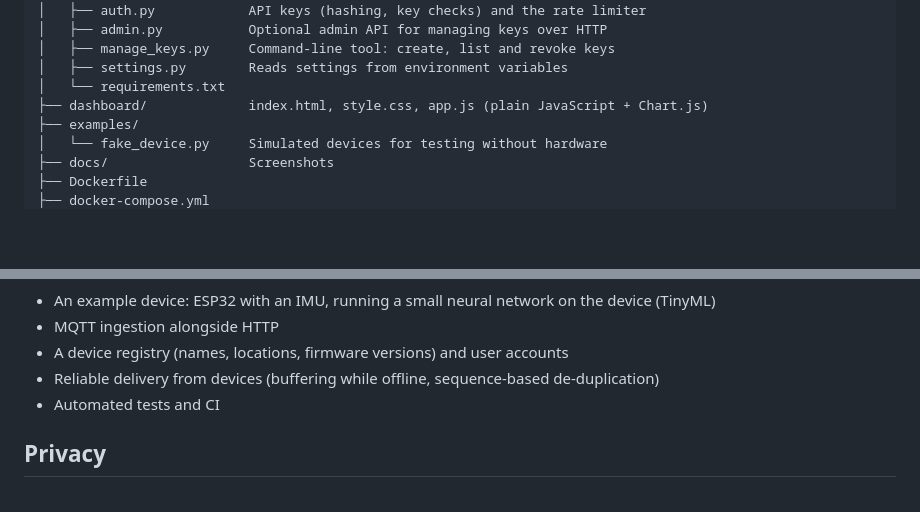
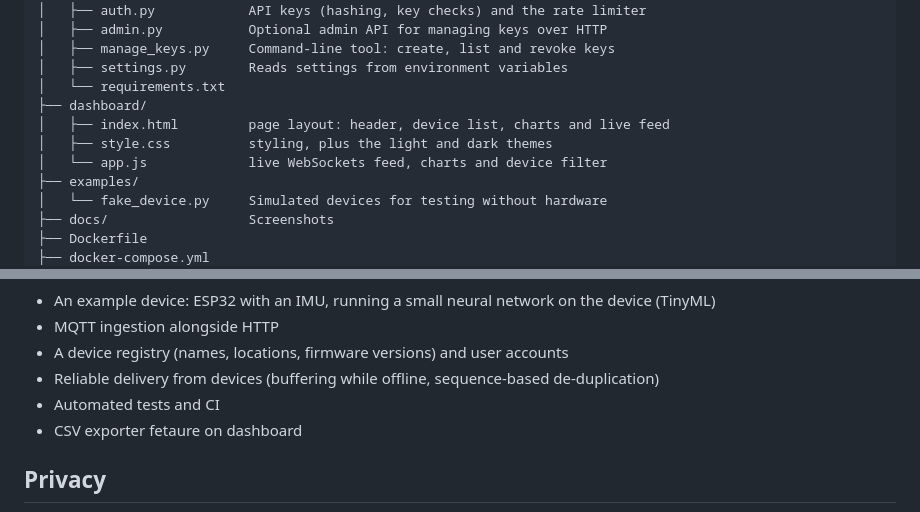
Before and after one commit to trikzen/beacon-telemetry, a Markdown page: README.md, 2 parts joined by grey strips. Rendered like a GitHub page; blank space fills up the shorter version.

Commit message:
Update README
Update project structure and roadmap

```diff
--- a/README.md
+++ b/README.md
@@ -307,7 +307,10 @@ beacon-telemetry/
 │   ├── manage_keys.py     Command-line tool: create, list and revoke keys
 │   ├── settings.py        Reads settings from environment variables
 │   └── requirements.txt
-├── dashboard/             index.html, style.css, app.js (plain JavaScript + Chart.js)
+├── dashboard/
+│   ├── index.html         page layout: header, device list, charts and live feed
+│   ├── style.css          styling, plus the light and dark themes
+│   └── app.js             live WebSockets feed, charts and device filter
 ├── examples/
 │   └── fake_device.py     Simulated devices for testing without hardware
 ├── docs/                  Screenshots
@@ -345,6 +348,7 @@ Planned, not built yet:
 - A device registry (names, locations, firmware versions) and user accounts
 - Reliable delivery from devices (buffering while offline, sequence-based de-duplication)
 - Automated tests and CI
+- CSV exporter fetaure on dashboard
 
 ## Privacy
 
```
